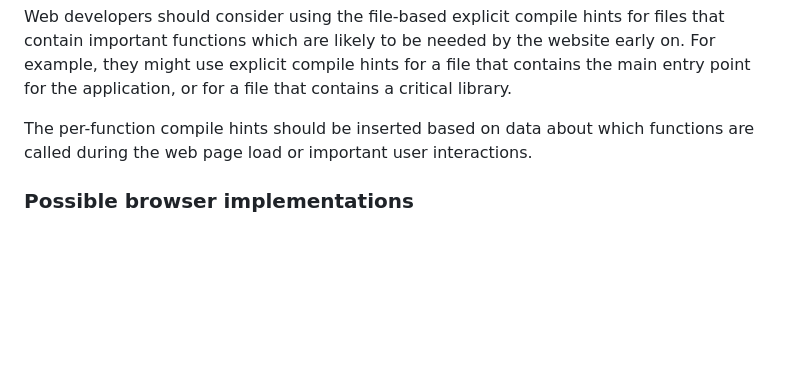
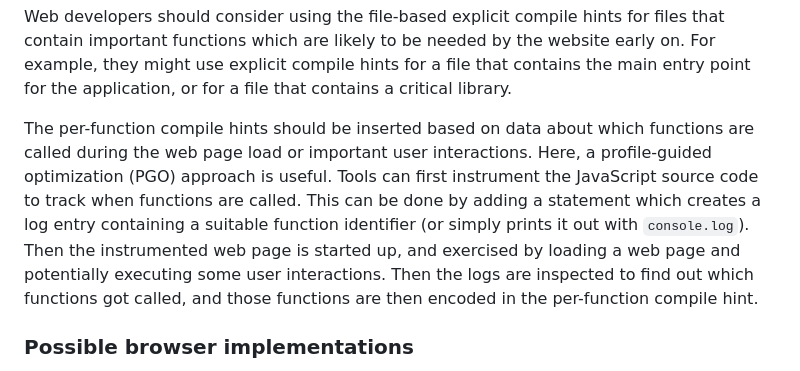
Before and after one commit to WICG/explicit-javascript-compile-hints-file-based, a Markdown page: README.md, the part around the change. Drawn GitHub-style; blank space fills up the shorter version.

```diff
--- a/README.md
+++ b/README.md
@@ -139,7 +139,7 @@ The per-file magic comment must be at the top of the file, preceeded only by oth
 
 Web developers should consider using the file-based explicit compile hints for files that contain important functions which are likely to be needed by the website early on. For example, they might use explicit compile hints for a file that contains the main entry point for the application, or for a file that contains a critical library.
 
-The per-function compile hints should be inserted based on data about which functions are called during the web page load or important user interactions.
+The per-function compile hints should be inserted based on data about which functions are called during the web page load or important user interactions. Here, a profile-guided optimization (PGO) approach is useful. Tools can first instrument the JavaScript source code to track when functions are called. This can be done by adding a statement which creates a log entry containing a suitable function identifier (or simply prints it out with `console.log`). Then the instrumented web page is started up, and exercised by loading a web page and potentially executing some user interactions. Then the logs are inspected to find out which functions got called, and those functions are then encoded in the per-function compile hint.
 
 ### Possible browser implementations
 
```
